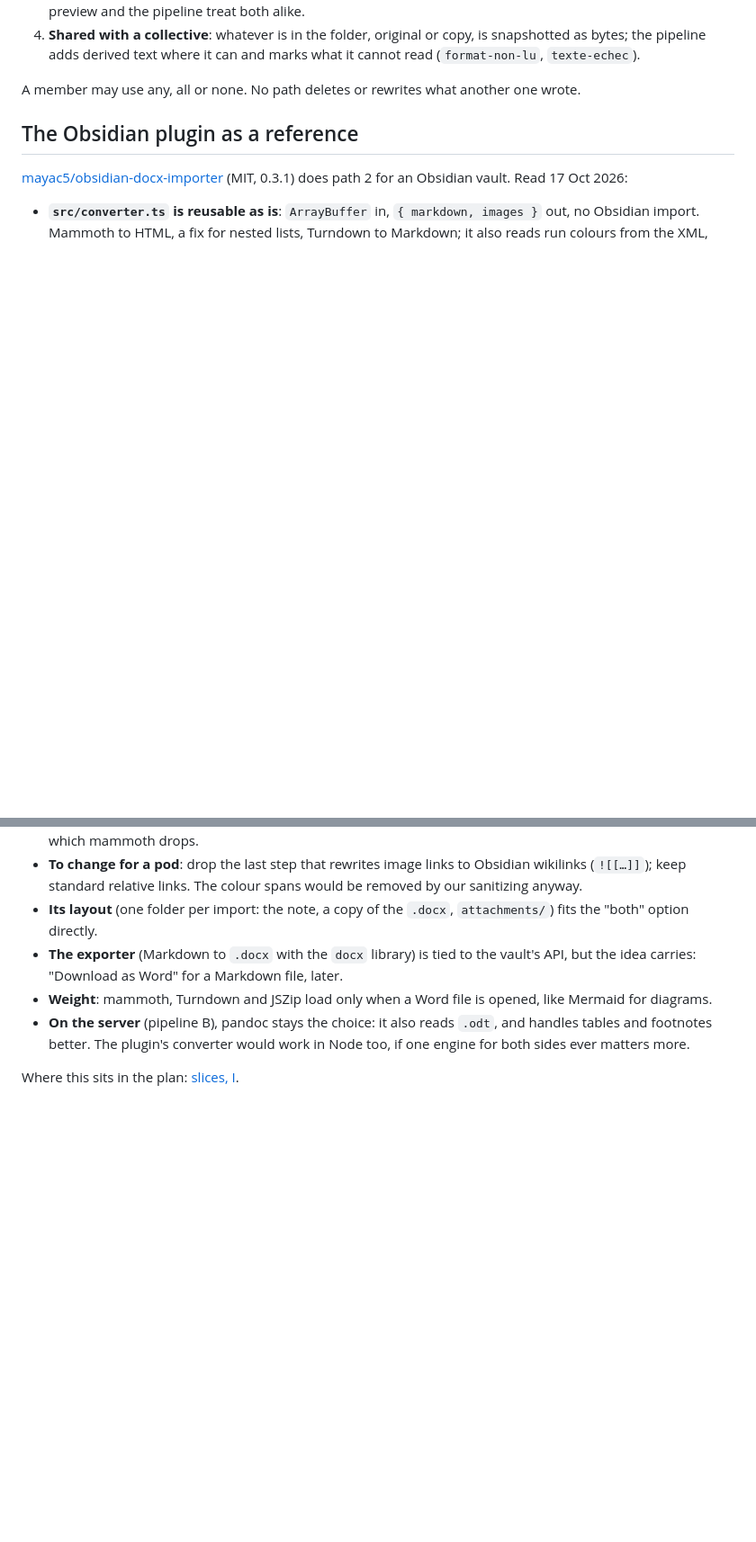
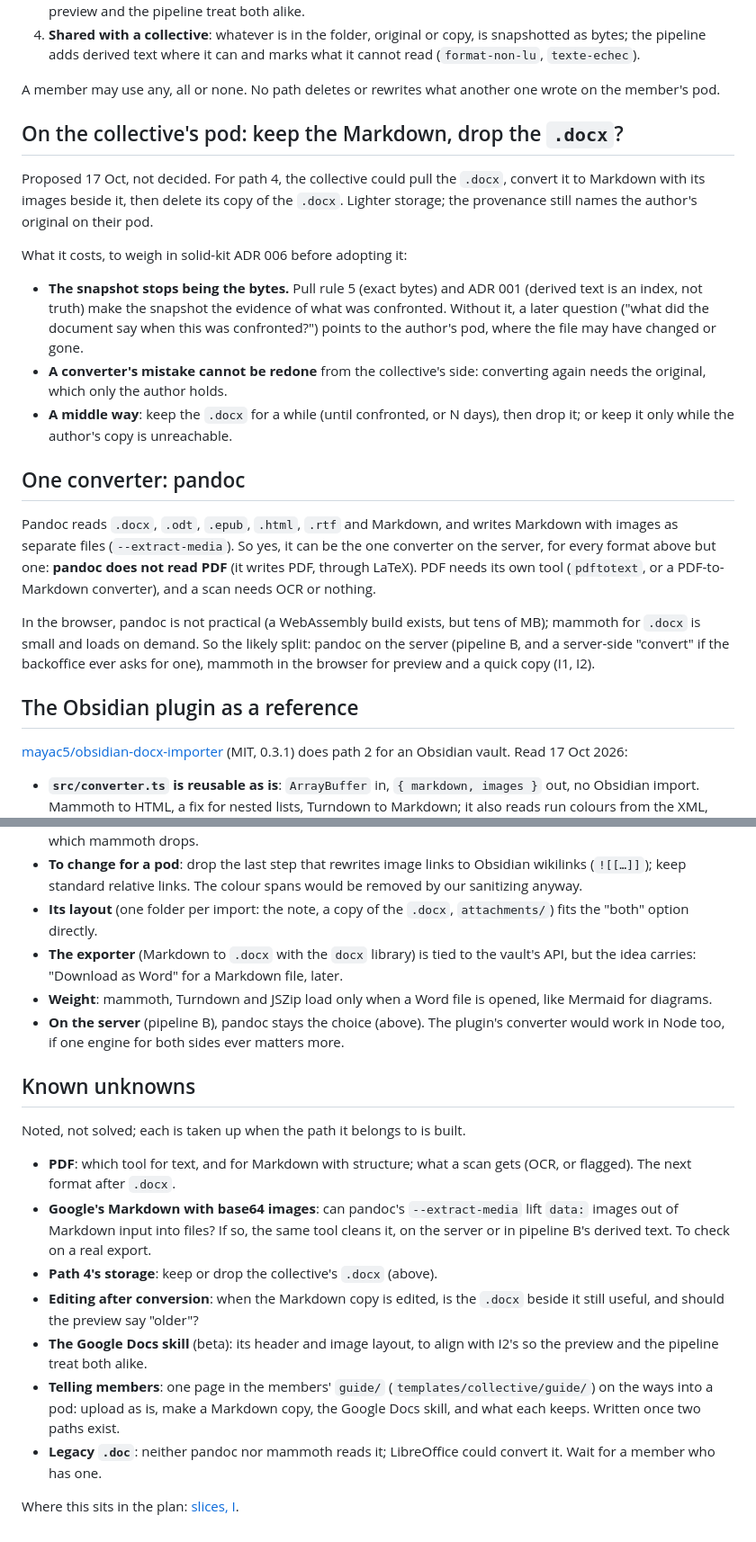
Before and after one commit to nicolasdb/solid-backoffice, a Markdown page: docs/explanation/word-files.md, 2 parts joined by grey strips. Shown at 90% size. Rendered like a GitHub page; blank space fills up the shorter version.

Commit message:
docs(word-files): how files arrive, pandoc, path 4, known unknowns
Google Docs' download formats and what each keeps; pandoc as the one
server converter for all but PDF; the proposal to keep only Markdown on
the collective's pod, with what it costs against pull rule 5; the open
questions noted for later (PDF, base64 Markdown, telling members).

Co-Authored-By: Claude Opus 5.5 <noreply@anthropic.com>

```diff
--- a/docs/explanation/word-files.md
+++ b/docs/explanation/word-files.md
@@ -66,7 +87,42 @@ Each path is optional, and each leaves a file the others can read:
    can and marks what it cannot read (`format-non-lu`, `texte-echec`).
 
 A member may use any, all or none. No path deletes or rewrites what
-another one wrote.
+another one wrote on the member's pod.
+
+## On the collective's pod: keep the Markdown, drop the `.docx`?
+
+Proposed 17 Oct, not decided. For path 4, the collective could pull the
+`.docx`, convert it to Markdown with its images beside it, then delete its
+copy of the `.docx`. Lighter storage; the provenance still names the
+author's original on their pod.
+
+What it costs, to weigh in solid-kit ADR 006 before adopting it:
+
+- **The snapshot stops being the bytes.** Pull rule 5 (exact bytes) and
+  ADR 001 (derived text is an index, not truth) make the snapshot the
+  evidence of what was confronted. Without it, a later question ("what did
+  the document say when this was confronted?") points to the author's pod,
+  where the file may have changed or gone.
+- **A converter's mistake cannot be redone** from the collective's side:
+  converting again needs the original, which only the author holds.
+- **A middle way**: keep the `.docx` for a while (until confronted, or N
+  days), then drop it; or keep it only while the author's copy is
+  unreachable.
+
+## One converter: pandoc
+
+Pandoc reads `.docx`, `.odt`, `.epub`, `.html`, `.rtf` and Markdown, and
+writes Markdown with images as separate files (`--extract-media`). So yes,
+it can be the one converter on the server, for every format above but one:
+**pandoc does not read PDF** (it writes PDF, through LaTeX). PDF needs its
+own tool (`pdftotext`, or a PDF-to-Markdown converter), and a scan needs
+OCR or nothing.
+
+In the browser, pandoc is not practical (a WebAssembly build exists, but
+tens of MB); mammoth for `.docx` is small and loads on demand. So the
+likely split: pandoc on the server (pipeline B, and a server-side "convert"
+if the backoffice ever asks for one), mammoth in the browser for preview
+and a quick copy (I1, I2).
 
 ## The Obsidian plugin as a reference
 
@@ -87,8 +143,30 @@ another one wrote.
   file, later.
 - **Weight**: mammoth, Turndown and JSZip load only when a Word file is
   opened, like Mermaid for diagrams.
-- **On the server** (pipeline B), pandoc stays the choice: it also reads
-  `.odt`, and handles tables and footnotes better. The plugin's converter
-  would work in Node too, if one engine for both sides ever matters more.
+- **On the server** (pipeline B), pandoc stays the choice (above). The
+  plugin's converter would work in Node too, if one engine for both sides
+  ever matters more.
+
+## Known unknowns
+
+Noted, not solved; each is taken up when the path it belongs to is built.
+
+- **PDF**: which tool for text, and for Markdown with structure; what a
+  scan gets (OCR, or flagged). The next format after `.docx`.
+- **Google's Markdown with base64 images**: can pandoc's
+  `--extract-media` lift `data:` images out of Markdown input into files?
+  If so, the same tool cleans it, on the server or in pipeline B's
+  derived text. To check on a real export.
+- **Path 4's storage**: keep or drop the collective's `.docx` (above).
+- **Editing after conversion**: when the Markdown copy is edited, is the
+  `.docx` beside it still useful, and should the preview say "older"?
+- **The Google Docs skill** (beta): its header and image layout, to align
+  with I2's so the preview and the pipeline treat both alike.
+- **Telling members**: one page in the members' `guide/`
+  (`templates/collective/guide/`) on the ways into a pod: upload as is,
+  make a Markdown copy, the Google Docs skill, and what each keeps. Written
+  once two paths exist.
+- **Legacy `.doc`**: neither pandoc nor mammoth reads it; LibreOffice
+  could convert it. Wait for a member who has one.
 
 Where this sits in the plan: [slices, I](../slices.md#i--word-files-in-pods).
```
Also changed, not shown: other parts of docs/explanation/word-files.md (+24 -3 lines), docs/slices.md (+4 -1 lines).
